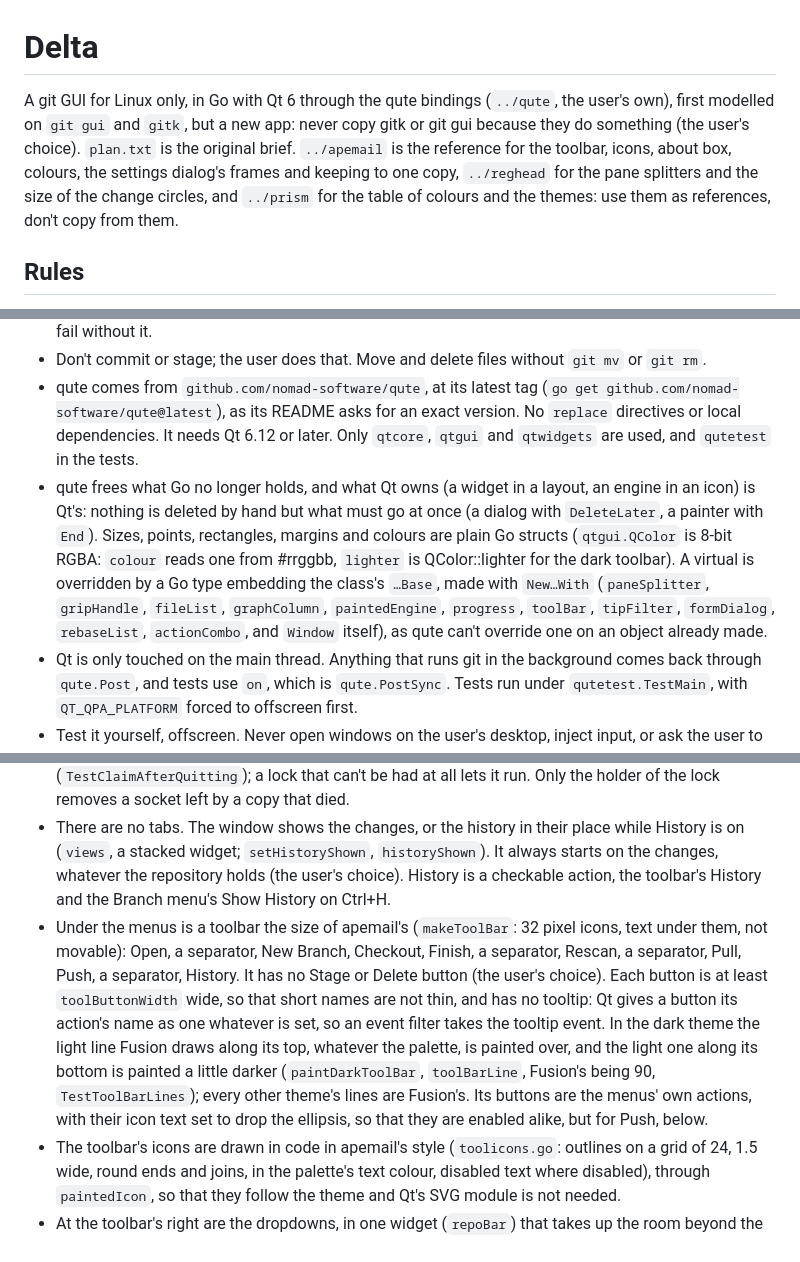
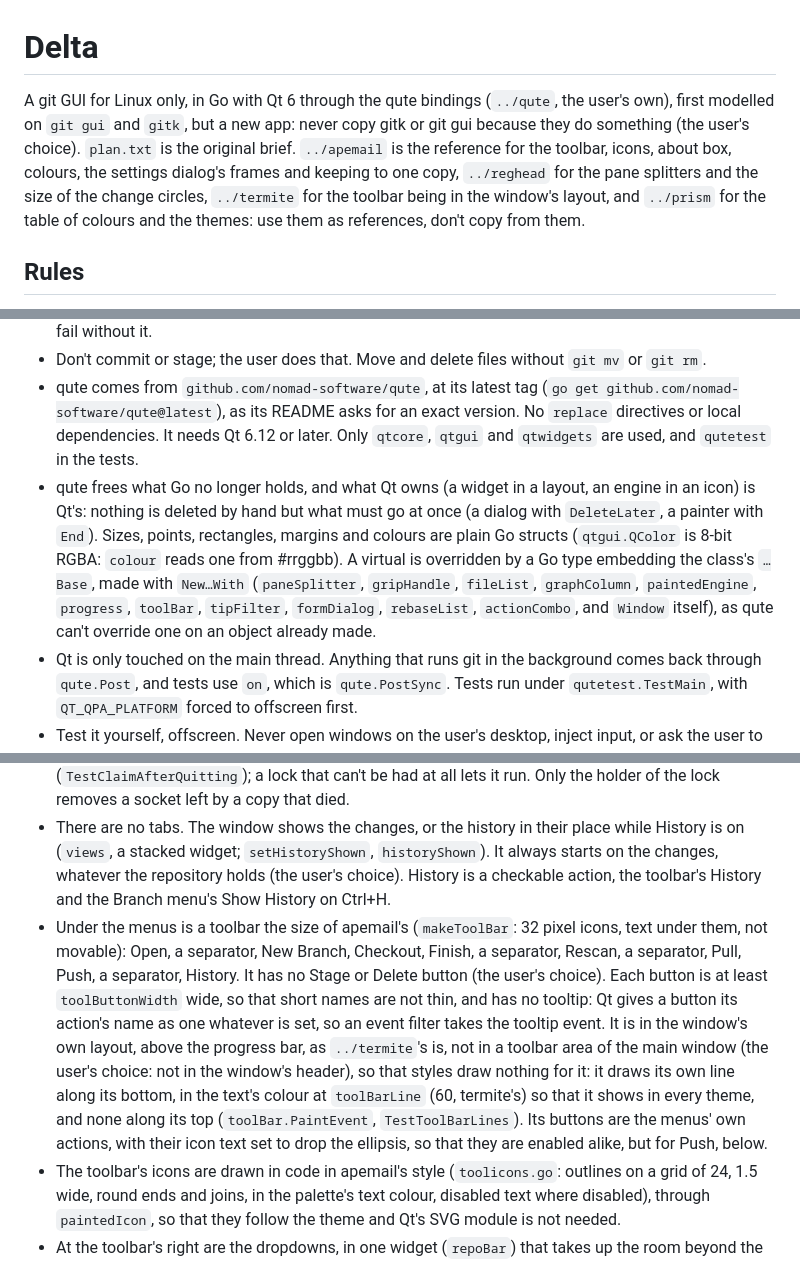
Before and after one commit to nomad-software/delta, a Markdown page: CLAUDE.md, 3 parts joined by grey strips. GitHub-like rendering.

```diff
--- a/CLAUDE.md
+++ b/CLAUDE.md
@@ -1,6 +1,6 @@
 # Delta
 
-A git GUI for Linux only, in Go with Qt 6 through the qute bindings (`../qute`, the user's own), first modelled on `git gui` and `gitk`, but a new app: never copy gitk or git gui because they do something (the user's choice). `plan.txt` is the original brief. `../apemail` is the reference for the toolbar, icons, about box, colours, the settings dialog's frames and keeping to one copy, `../reghead` for the pane splitters and the size of the change circles, and `../prism` for the table of colours and the themes: use them as references, don't copy from them.
+A git GUI for Linux only, in Go with Qt 6 through the qute bindings (`../qute`, the user's own), first modelled on `git gui` and `gitk`, but a new app: never copy gitk or git gui because they do something (the user's choice). `plan.txt` is the original brief. `../apemail` is the reference for the toolbar, icons, about box, colours, the settings dialog's frames and keeping to one copy, `../reghead` for the pane splitters and the size of the change circles, `../termite` for the toolbar being in the window's layout, and `../prism` for the table of colours and the themes: use them as references, don't copy from them.
 
 ## Rules
 
@@ -9,7 +9,7 @@ A git GUI for Linux only, in Go with Qt 6 through the qute bindings (`../qute`,
 * Every bug found gets a unit test that fails without the fix, so that it can't come back. Check that it does fail without it.
 * Don't commit or stage; the user does that. Move and delete files without `git mv` or `git rm`.
 * qute comes from `github.com/nomad-software/qute`, at its latest tag (`go get github.com/nomad-software/qute@latest`), as its README asks for an exact version. No `replace` directives or local dependencies. It needs Qt 6.12 or later. Only `qtcore`, `qtgui` and `qtwidgets` are used, and `qutetest` in the tests.
-* qute frees what Go no longer holds, and what Qt owns (a widget in a layout, an engine in an icon) is Qt's: nothing is deleted by hand but what must go at once (a dialog with `DeleteLater`, a painter with `End`). Sizes, points, rectangles, margins and colours are plain Go structs (`qtgui.QColor` is 8-bit RGBA: `colour` reads one from #rrggbb, `lighter` is QColor::lighter for the dark toolbar). A virtual is overridden by a Go type embedding the class's `…Base`, made with `New…With` (`paneSplitter`, `gripHandle`, `fileList`, `graphColumn`, `paintedEngine`, `progress`, `toolBar`, `tipFilter`, `formDialog`, `rebaseList`, `actionCombo`, and `Window` itself), as qute can't override one on an object already made.
+* qute frees what Go no longer holds, and what Qt owns (a widget in a layout, an engine in an icon) is Qt's: nothing is deleted by hand but what must go at once (a dialog with `DeleteLater`, a painter with `End`). Sizes, points, rectangles, margins and colours are plain Go structs (`qtgui.QColor` is 8-bit RGBA: `colour` reads one from #rrggbb). A virtual is overridden by a Go type embedding the class's `…Base`, made with `New…With` (`paneSplitter`, `gripHandle`, `fileList`, `graphColumn`, `paintedEngine`, `progress`, `toolBar`, `tipFilter`, `formDialog`, `rebaseList`, `actionCombo`, and `Window` itself), as qute can't override one on an object already made.
 * Qt is only touched on the main thread. Anything that runs git in the background comes back through `qute.Post`, and tests use `on`, which is `qute.PostSync`. Tests run under `qutetest.TestMain`, with `QT_QPA_PLATFORM` forced to offscreen first.
 * Test it yourself, offscreen. Never open windows on the user's desktop, inject input, or ask the user to try something; say plainly what could not be checked (a real drag, Wayland's focus) instead.
 * Keep the tests' coverage high (about 90% of statements, `go test -cover ./...`): what is added gets tests. A menu's action that waits on a modal dialog is tested by starting it with `answer`, which waits for the dialog and answers it on the main thread, and `answerNext` for one opened from it (`dialogs_test.go`); only `main` and the colour picker go untested.
@@ -65,7 +65,7 @@ The icon (three green slanted bars making a triangle) is `internal/appicon/appic
 
 * One copy runs for each user (`internal/instance`, on apemail's design): the one that runs holds a `flock` on `delta.lock` and listens on `delta.sock` beside it, in `XDG_RUNTIME_DIR` or else a folder of the user's own in the temporary folder (`Dir`). One started while it runs sends it a `Request`, a line of JSON, and leaves: the desktop's activation token, read before Qt starts, and the folder it would have opened, the one named made absolute (`Named`) or else the folder it was started in. `main.go` claims once Qt has taken its own arguments, before anything else. `Window.Activate` unminimises, raises and activates the window, the token in `XDG_ACTIVATION_TOKEN` for Qt under Wayland, then opens the folder's repository unless it is the one open, not while a command runs; a folder named that is in no repository is told of, one started in is ignored. One that holds the lock but doesn't answer within `answerWait` makes the new copy leave with an error; meanwhile the lock is tried again, so that a copy started while the one that runs is quitting, its socket gone but its lock still held, runs once it is let go of (`TestClaimAfterQuitting`); a lock that can't be had at all lets it run. Only the holder of the lock removes a socket left by a copy that died.
 * There are no tabs. The window shows the changes, or the history in their place while History is on (`views`, a stacked widget; `setHistoryShown`, `historyShown`). It always starts on the changes, whatever the repository holds (the user's choice). History is a checkable action, the toolbar's History and the Branch menu's Show History on Ctrl+H.
-* Under the menus is a toolbar the size of apemail's (`makeToolBar`: 32 pixel icons, text under them, not movable): Open, a separator, New Branch, Checkout, Finish, a separator, Rescan, a separator, Pull, Push, a separator, History. It has no Stage or Delete button (the user's choice). Each button is at least `toolButtonWidth` wide, so that short names are not thin, and has no tooltip: Qt gives a button its action's name as one whatever is set, so an event filter takes the tooltip event. In the dark theme the light line Fusion draws along its top, whatever the palette, is painted over, and the light one along its bottom is painted a little darker (`paintDarkToolBar`, `toolBarLine`, Fusion's being 90, `TestToolBarLines`); every other theme's lines are Fusion's. Its buttons are the menus' own actions, with their icon text set to drop the ellipsis, so that they are enabled alike, but for Push, below.
+* Under the menus is a toolbar the size of apemail's (`makeToolBar`: 32 pixel icons, text under them, not movable): Open, a separator, New Branch, Checkout, Finish, a separator, Rescan, a separator, Pull, Push, a separator, History. It has no Stage or Delete button (the user's choice). Each button is at least `toolButtonWidth` wide, so that short names are not thin, and has no tooltip: Qt gives a button its action's name as one whatever is set, so an event filter takes the tooltip event. It is in the window's own layout, above the progress bar, as `../termite`'s is, not in a toolbar area of the main window (the user's choice: not in the window's header), so that styles draw nothing for it: it draws its own line along its bottom, in the text's colour at `toolBarLine` (60, termite's) so that it shows in every theme, and none along its top (`toolBar.PaintEvent`, `TestToolBarLines`). Its buttons are the menus' own actions, with their icon text set to drop the ellipsis, so that they are enabled alike, but for Push, below.
 * The toolbar's icons are drawn in code in apemail's style (`toolicons.go`: outlines on a grid of 24, 1.5 wide, round ends and joins, in the palette's text colour, disabled text where disabled), through `paintedIcon`, so that they follow the theme and Qt's SVG module is not needed.
 * At the toolbar's right are the dropdowns, in one widget (`repoBar`) that takes up the room beyond the buttons, with a stretch of its own pushing them right, so that Qt narrows it before putting it in the toolbar's menu of what does not fit. Each dropdown is as wide as its longest name, from `repoComboLeast` (225) to `repoComboMost` (300), where names are cut short, and narrows to the least where there is no room; both are on show at the least in a window of the default width, 1320 (`TestRepoBarInToolbar`, `TestRepoComboWidth`). Repository is a dropdown of every repository opened (`Settings.Repositories`), by the name of its folder only (the user's choice), in order of that ignoring case and then of the whole path (`byFolder`), each one's whole path its tooltip; then Branch, a dropdown of the local branches (`byName`), the current one chosen, or none on a detached HEAD, and listed even before the first commit when git lists none. They act on `OnActivated` only, so that filling them does nothing: choosing a repository opens it (one that can't be is told of, and the one open chosen again), and choosing a branch checks it out. Branch is followed by `repoBarEnd` of space before the toolbar's end. The branches are read with the status on every rescan.
 * There is no spinner in the toolbar (the user's choice). Under it, the width of the window, is a progress bar (`progress.go`), `progressHeight` high, busy rather than counting, with no text. It is painted here, not by the style, as Fusion's busy bar is a still block of colour: a segment in `ProgressColour` sweeping across a faint track in the theme's colours (`progress.chunk`). It shows once background work has gone on for `progressDelay`, so that quick work does not flicker, and goes when the count is back to 0. It keeps its room while hidden, so that the panes don't move as it shows and goes (`TestProgress`).
```
Also changed, not shown: README.md (+3 -0 lines), docs/changes.png, docs/history.png, 3 other files.
